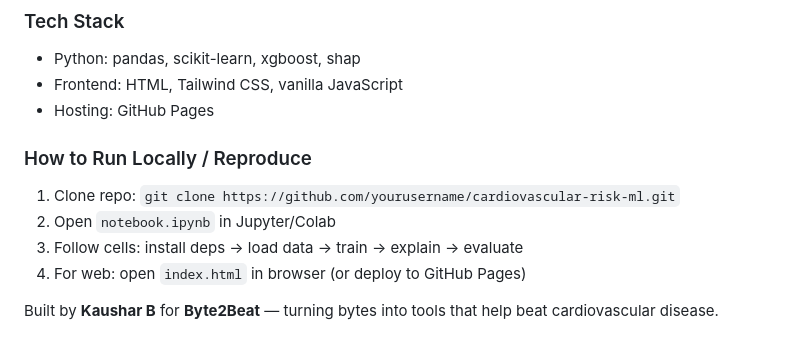
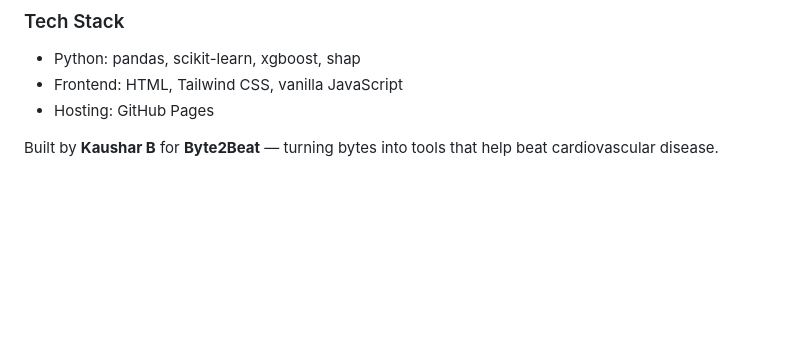
Before and after one commit to kaushar-b/cardiovascular-risk-ml, a Markdown page: README.md, the part around one of its changes. Rendered like a GitHub page; blank space fills up the shorter version.

```diff
--- a/README.md
+++ b/README.md
@@ -61,11 +61,5 @@ This project directly targets the hackathon's core themes:
 - Frontend: HTML, Tailwind CSS, vanilla JavaScript
 - Hosting: GitHub Pages
 
-### How to Run Locally / Reproduce
-1. Clone repo: `git clone https://github.com/yourusername/cardiovascular-risk-ml.git`
-2. Open `notebook.ipynb` in Jupyter/Colab
-3. Follow cells: install deps → load data → train → explain → evaluate
-4. For web: open `index.html` in browser (or deploy to GitHub Pages)
-
 
 Built by **Kaushar B** for **Byte2Beat** — turning bytes into tools that help beat cardiovascular disease.
```
Also changed, not shown: other parts of README.md (+2 -2 lines).
